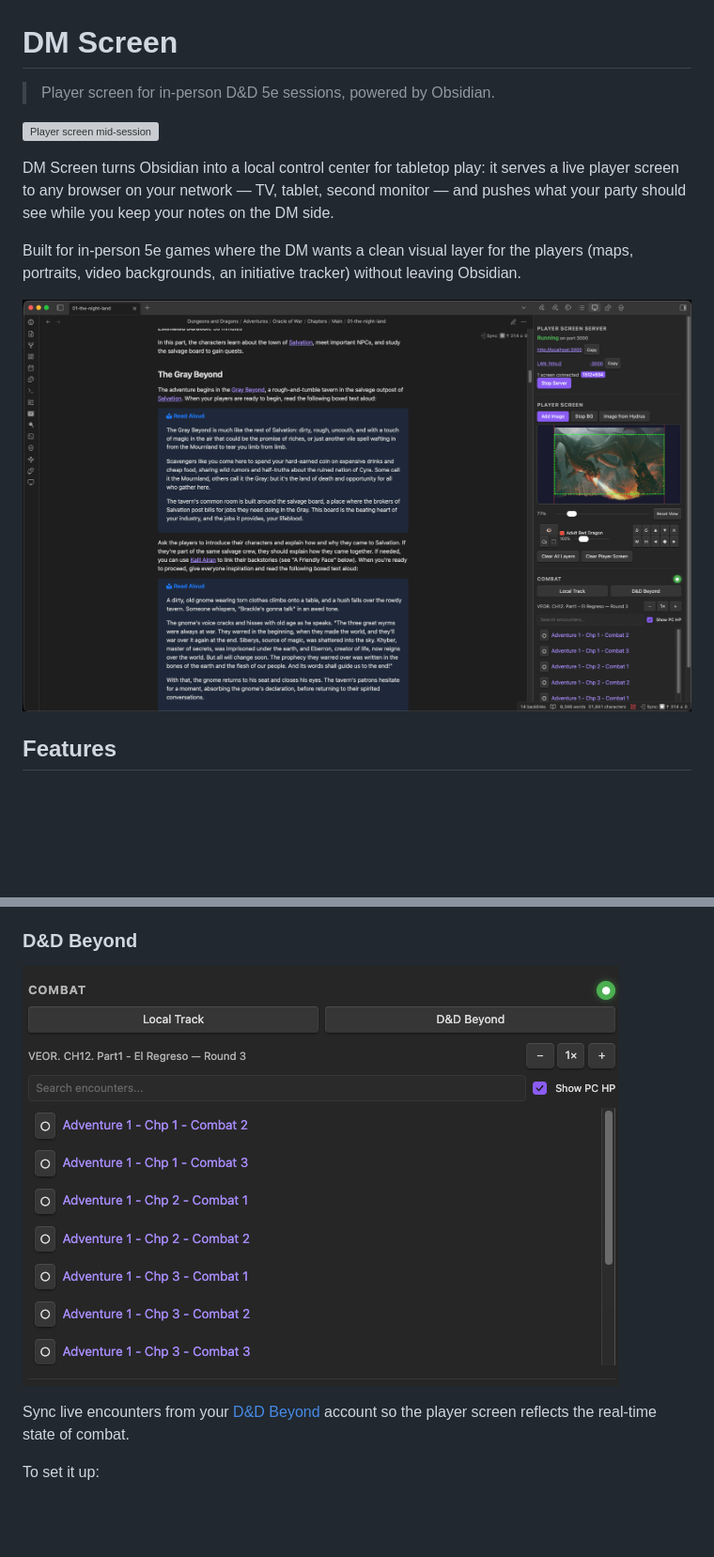
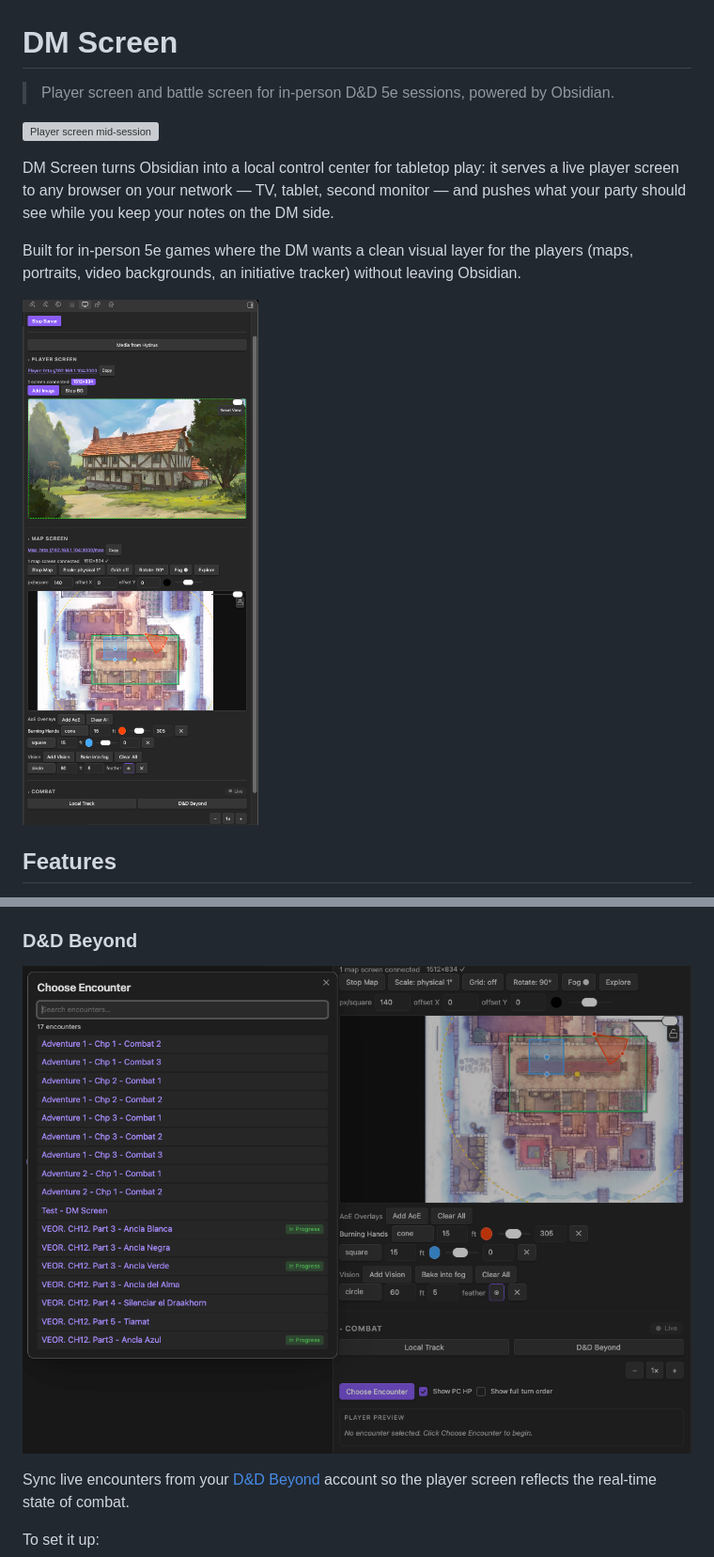
Before and after one commit to hbermu/obsidian-dm-screen, a Markdown page: README.md, 2 parts joined by grey strips. Shown at 94% size. Drawn GitHub-style; pictures changed too: docs/screenshots/dm-control-panel.png, docs/screenshots/dndbeyond-encounter.png; blank space fills up the shorter version; grey boxes are pictures that could not be loaded.

```diff
--- a/README.md
+++ b/README.md
@@ -1,6 +1,6 @@
 # DM Screen
 
-> Player screen for in-person D&D 5e sessions, powered by Obsidian.
+> Player screen and battle screen for in-person D&D 5e sessions, powered by Obsidian.
 
 ![Player screen mid-session](docs/screenshots/player-screen-hero.png)
 
```
Also changed, not shown: other parts of README.md (+0 -4 lines), docs/screenshots/README.md (+3 -6 lines), docs/screenshots/map-aoe-overlays.png (added), docs/screenshots/map-explore-mode.png (added), docs/screenshots/map-fog-editor.png (added), docs/screenshots/map-walls-import.png (added).
